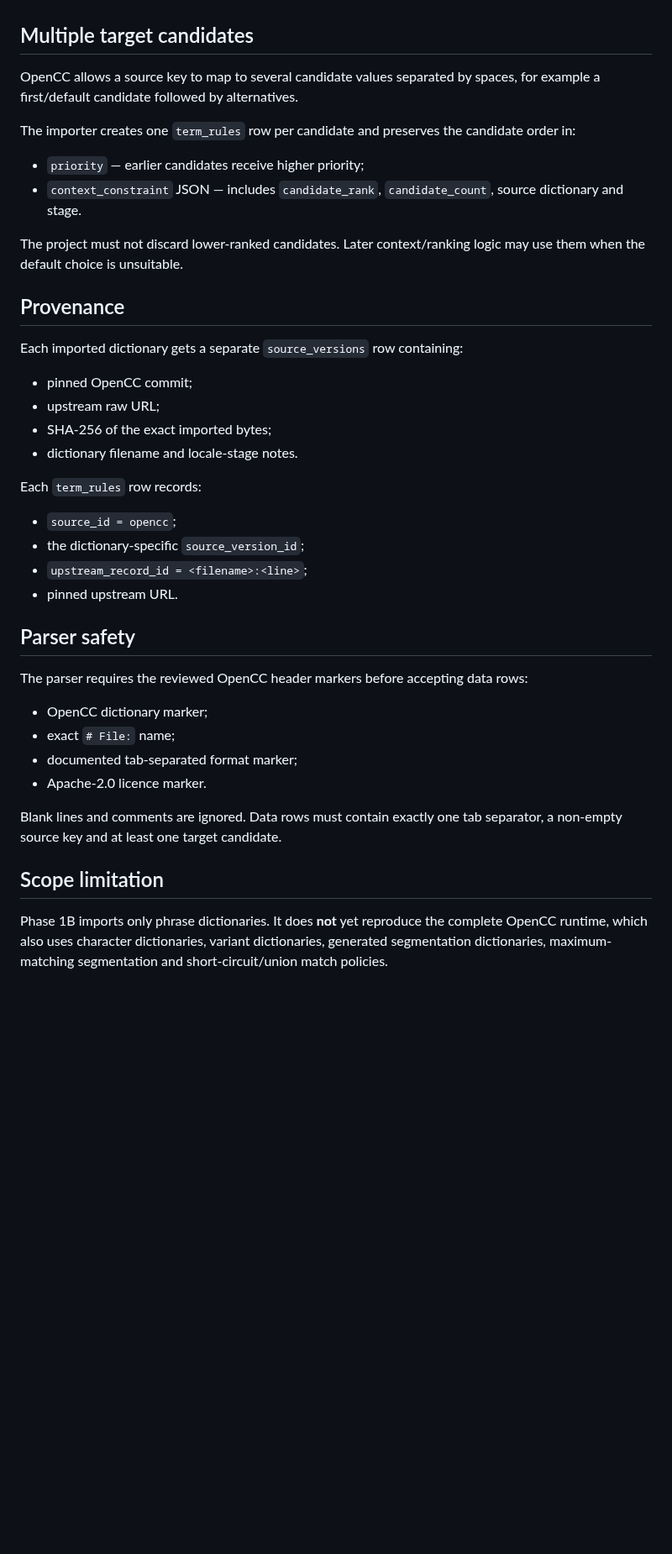
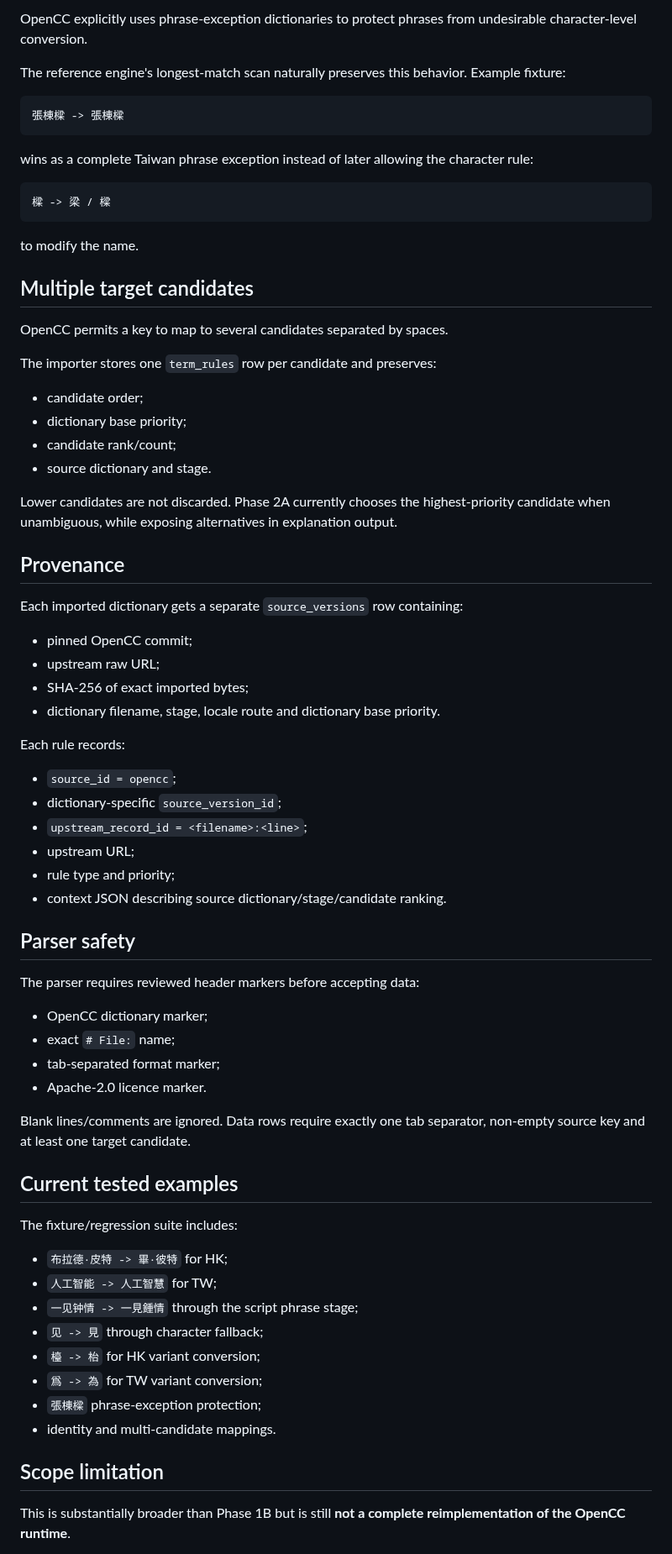
Before and after one commit to 168aadc852/chinese-regional-localizer, a Markdown page: docs/OPENCC_IMPORTER.md, the part around one of its changes. Shown at 84% size. Rendered like a GitHub page; blank space fills up the shorter version.

````diff
--- a/docs/OPENCC_IMPORTER.md
+++ b/docs/OPENCC_IMPORTER.md
@@ -31,14 +78,31 @@ This preserves the source model and avoids falsely claiming that every regional
+OpenCC explicitly uses phrase-exception dictionaries to protect phrases from undesirable character-level conversion.
+
+The reference engine's longest-match scan naturally preserves this behavior. Example fixture:
+
+```text
+張棟樑 -> 張棟樑
+```
+
+wins as a complete Taiwan phrase exception instead of later allowing the character rule:
+
+```text
+樑 -> 梁 / 樑
+```
+
+to modify the name.
 
 ## Multiple target candidates
 
-OpenCC allows a source key to map to several candidate values separated by spaces, for example a first/default candidate followed by alternatives.
+OpenCC permits a key to map to several candidates separated by spaces.
 
-The importer creates one `term_rules` row per candidate and preserves the candidate order in:
+The importer stores one `term_rules` row per candidate and preserves:
 
-- `priority` — earlier candidates receive higher priority;
-- `context_constraint` JSON — includes `candidate_rank`, `candidate_count`, source dictionary and stage.
+- candidate order;
+- dictionary base priority;
+- candidate rank/count;
+- source dictionary and stage.
 
-The project must not discard lower-ranked candidates. Later context/ranking logic may use them when the default choice is unsuitable.
+Lower candidates are not discarded. Phase 2A currently chooses the highest-priority candidate when unambiguous, while exposing alternatives in explanation output.
 
 ## Provenance
 
@@ -46,28 +110,43 @@ Each imported dictionary gets a separate `source_versions` row containing:
 
 - pinned OpenCC commit;
 - upstream raw URL;
-- SHA-256 of the exact imported bytes;
-- dictionary filename and locale-stage notes.
+- SHA-256 of exact imported bytes;
+- dictionary filename, stage, locale route and dictionary base priority.
 
-Each `term_rules` row records:
+Each rule records:
 
 - `source_id = opencc`;
-- the dictionary-specific `source_version_id`;
+- dictionary-specific `source_version_id`;
 - `upstream_record_id = <filename>:<line>`;
-- pinned upstream URL.
+- upstream URL;
+- rule type and priority;
+- context JSON describing source dictionary/stage/candidate ranking.
 
 ## Parser safety
 
-The parser requires the reviewed OpenCC header markers before accepting data rows:
+The parser requires reviewed header markers before accepting data:
 
 - OpenCC dictionary marker;
 - exact `# File:` name;
-- documented tab-separated format marker;
+- tab-separated format marker;
 - Apache-2.0 licence marker.
 
-Blank lines and comments are ignored. Data rows must contain exactly one tab separator, a non-empty source key and at least one target candidate.
+Blank lines/comments are ignored. Data rows require exactly one tab separator, non-empty source key and at least one target candidate.
+
+## Current tested examples
+
+The fixture/regression suite includes:
+
+- `布拉德·皮特 -> 畢·彼特` for HK;
+- `人工智能 -> 人工智慧` for TW;
+- `一见钟情 -> 一見鍾情` through the script phrase stage;
+- `见 -> 見` through character fallback;
+- `檯 -> 枱` for HK variant conversion;
+- `爲 -> 為` for TW variant conversion;
+- `張棟樑` phrase-exception protection;
+- identity and multi-candidate mappings.
 
 ## Scope limitation
 
-Phase 1B imports only phrase dictionaries. It does **not** yet reproduce the complete OpenCC runtime, which also uses character dictionaries, variant dictionaries, generated segmentation dictionaries, maximum-matching segmentation and short-circuit/union match policies.
+This is substantially broader than Phase 1B but is still **not a complete reimplementation of the OpenCC runtime**.
 
````
Also changed, not shown: other parts of docs/OPENCC_IMPORTER.md (+72 -18 lines).
